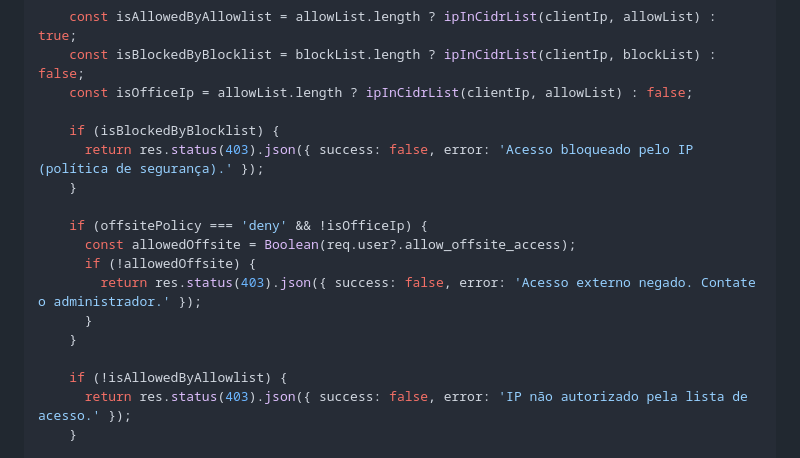
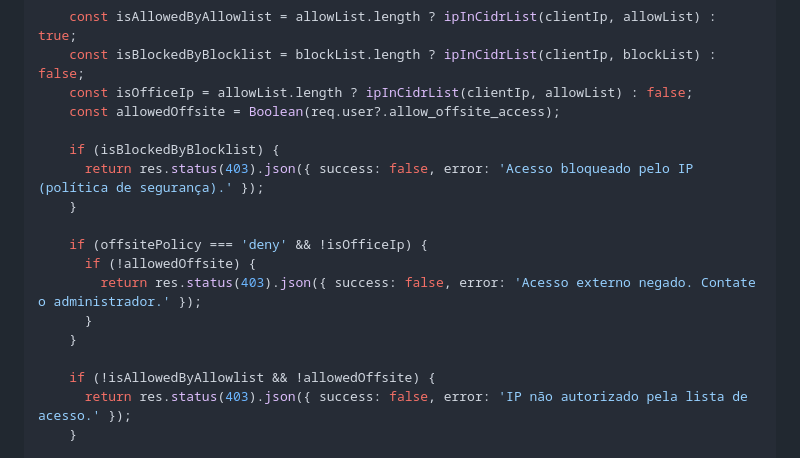
Before and after one commit to alessandropcostabr/LATE, a Markdown page: docs/planning/Sprint-Controle-de-Acesso-por-IP.md, the part around the change. GitHub-like rendering.

Commit message:
docs: ajustar allowlist do ipAccessGuard

```diff
--- a/docs/planning/Sprint-Controle-de-Acesso-por-IP.md
+++ b/docs/planning/Sprint-Controle-de-Acesso-por-IP.md
@@ -127,19 +127,19 @@ module.exports = function ipAccessGuard() {
     const isAllowedByAllowlist = allowList.length ? ipInCidrList(clientIp, allowList) : true;
     const isBlockedByBlocklist = blockList.length ? ipInCidrList(clientIp, blockList) : false;
     const isOfficeIp = allowList.length ? ipInCidrList(clientIp, allowList) : false;
+    const allowedOffsite = Boolean(req.user?.allow_offsite_access);
 
     if (isBlockedByBlocklist) {
       return res.status(403).json({ success: false, error: 'Acesso bloqueado pelo IP (política de segurança).' });
     }
 
     if (offsitePolicy === 'deny' && !isOfficeIp) {
-      const allowedOffsite = Boolean(req.user?.allow_offsite_access);
       if (!allowedOffsite) {
         return res.status(403).json({ success: false, error: 'Acesso externo negado. Contate o administrador.' });
       }
     }
 
-    if (!isAllowedByAllowlist) {
+    if (!isAllowedByAllowlist && !allowedOffsite) {
       return res.status(403).json({ success: false, error: 'IP não autorizado pela lista de acesso.' });
     }
 
```
